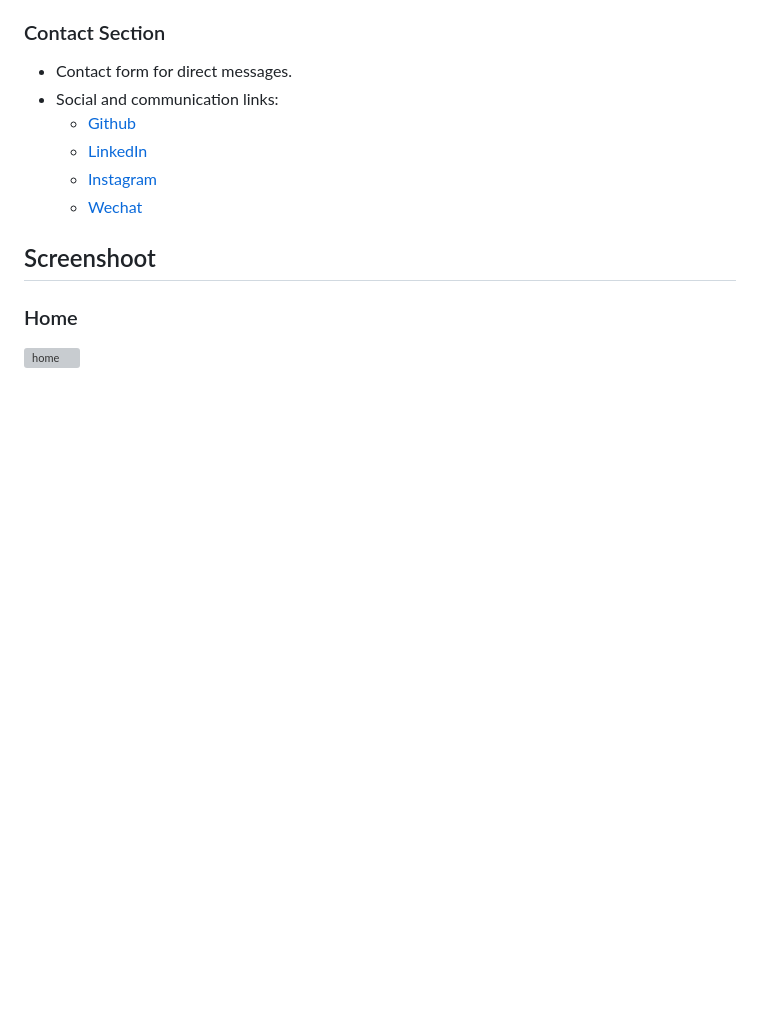
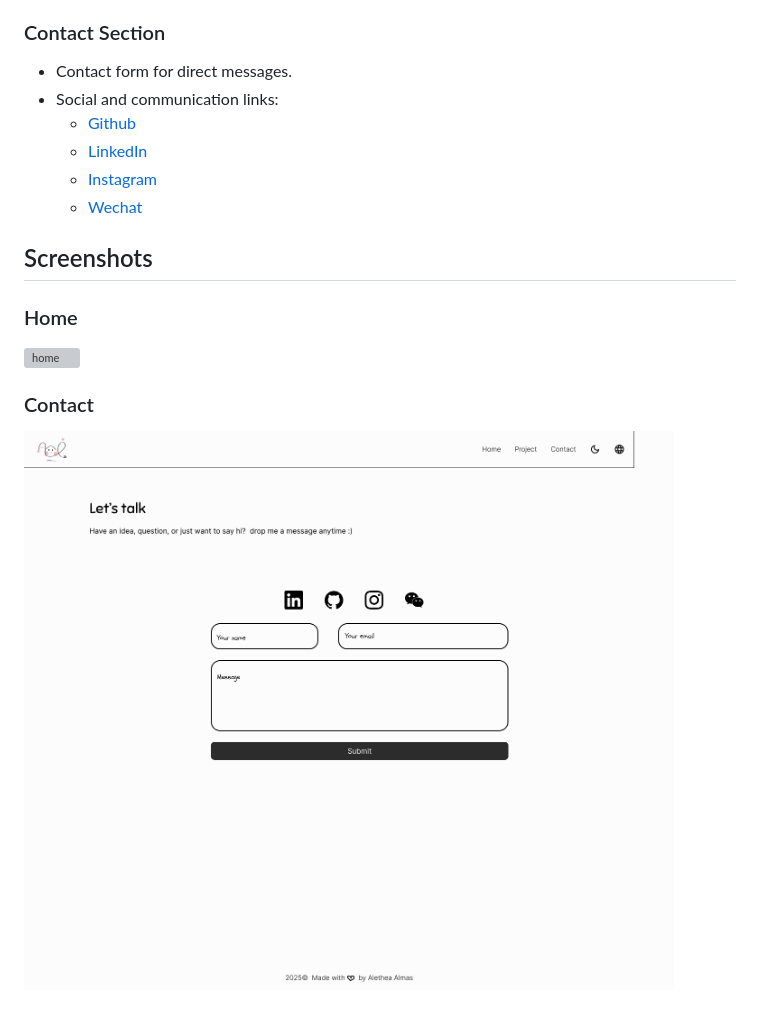
Before and after one commit to aletheaalmas/aletheaalmas.com, a Markdown page: README.md, the part around the change. Drawn GitHub-style; pictures changed too: assets/images/contact-light-en.jpg (added); blank space fills up the shorter version; grey boxes are pictures that could not be loaded.

Commit message:
Fix typo in section title and add contact screenshot

```diff
--- a/README.md
+++ b/README.md
@@ -53,8 +53,12 @@ The website will include the following features:
   - [Instagram](https://www.instagram.com/aletheaalmas/)
   - [Wechat](https://drive.google.com/file/d/18VAMxkSPLcEb05tXuDBR6vIacTqDZ3_n/view?usp=sharing)
 
-## Screenshoot
+## Screenshots
 
 ### Home
 
 ![home](assets/images/home-light-en.jpg)
+
+### Contact
+
+![contact](assets/images/contact-light-en.jpg)
```
